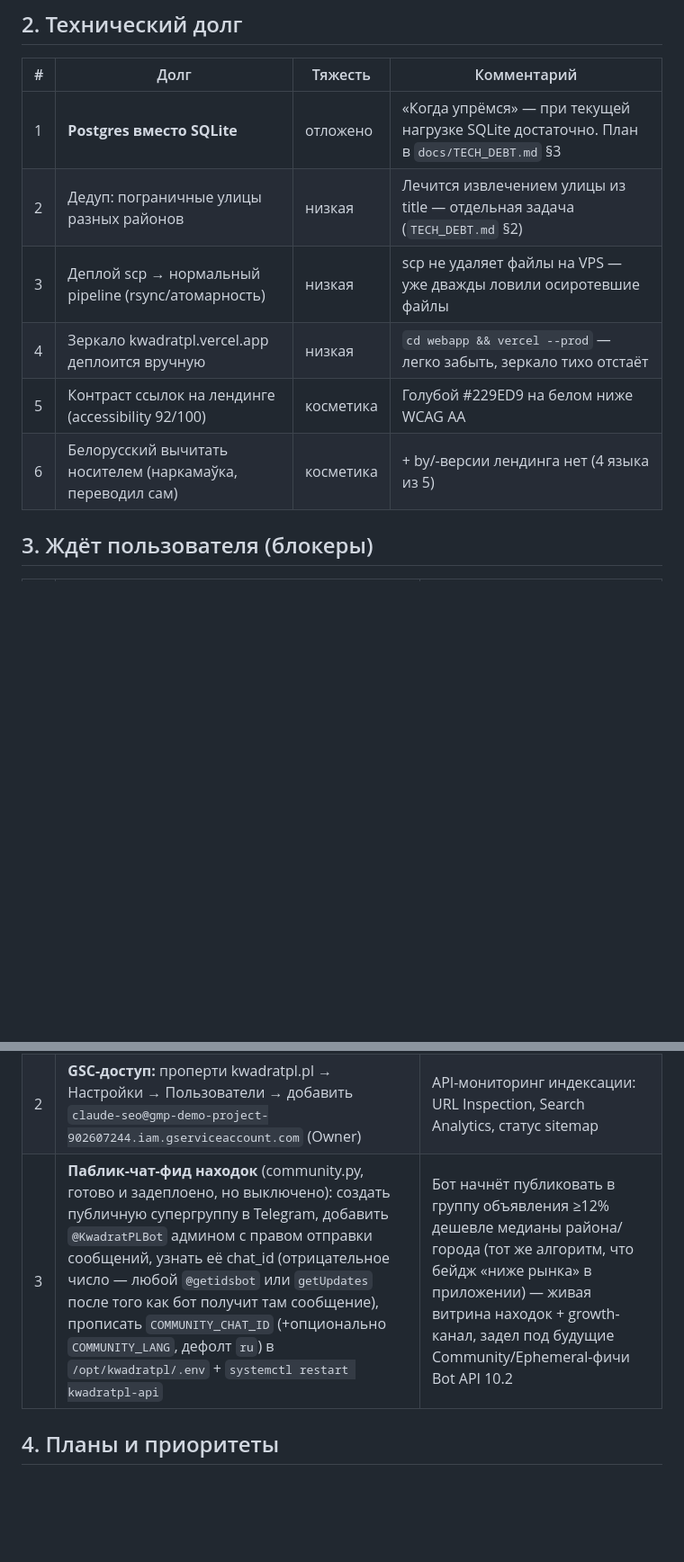
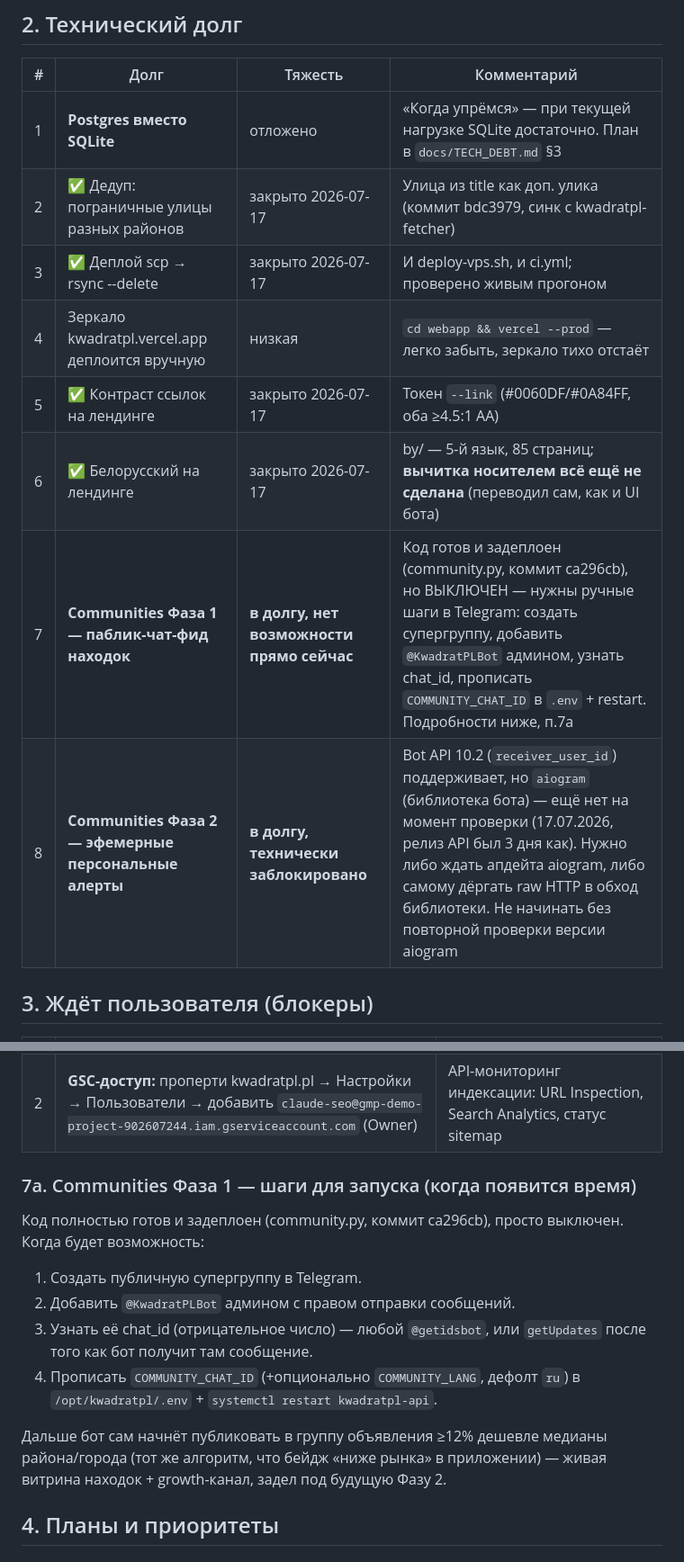
Before and after one commit to ipostatos/KwadratPL, a Markdown page: docs/PROJECT_STATUS.md, 2 parts joined by grey strips. Shown at 90% size. Drawn GitHub-style; blank space fills up the shorter version.

Commit message:
docs: перенести Communities-фазы в техдолг — нет возможности заняться сейчас
Фаза 1 (паблик-фид, готово и задеплоено) и Фаза 2 (эфемерные алерты,
заблокировано aiogram) были в «ждёт пользователя» с рамкой активного
блокера — по факту это бэклог без текущего дедлайна. Заодно актуализована
остальная таблица техдолга: контраст/rsync/дедуп/белорусский закрыты
в течение этой же сессии, отмечены ✅ с датой вместо статуса «низкая».

```diff
--- a/docs/PROJECT_STATUS.md
+++ b/docs/PROJECT_STATUS.md
@@ -73,11 +73,13 @@
 | # | Долг | Тяжесть | Комментарий |
 |---|---|---|---|
 | 1 | **Postgres вместо SQLite** | отложено | «Когда упрёмся» — при текущей нагрузке SQLite достаточно. План в `docs/TECH_DEBT.md` §3 |
-| 2 | Дедуп: пограничные улицы разных районов | низкая | Лечится извлечением улицы из title — отдельная задача (`TECH_DEBT.md` §2) |
-| 3 | Деплой scp → нормальный pipeline (rsync/атомарность) | низкая | scp не удаляет файлы на VPS — уже дважды ловили осиротевшие файлы |
+| 2 | ✅ Дедуп: пограничные улицы разных районов | закрыто 2026-07-17 | Улица из title как доп. улика (коммит bdc3979, синк с kwadratpl-fetcher) |
+| 3 | ✅ Деплой scp → rsync --delete | закрыто 2026-07-17 | И deploy-vps.sh, и ci.yml; проверено живым прогоном |
 | 4 | Зеркало kwadratpl.vercel.app деплоится вручную | низкая | `cd webapp && vercel --prod` — легко забыть, зеркало тихо отстаёт |
-| 5 | Контраст ссылок на лендинге (accessibility 92/100) | косметика | Голубой #229ED9 на белом ниже WCAG AA |
-| 6 | Белорусский вычитать носителем (наркамаўка, переводил сам) | косметика | + by/-версии лендинга нет (4 языка из 5) |
+| 5 | ✅ Контраст ссылок на лендинге | закрыто 2026-07-17 | Токен `--link` (#0060DF/#0A84FF, оба ≥4.5:1 AA) |
+| 6 | ✅ Белорусский на лендинге | закрыто 2026-07-17 | by/ — 5-й язык, 85 страниц; **вычитка носителем всё ещё не сделана** (переводил сам, как и UI бота) |
+| 7 | **Communities Фаза 1 — паблик-чат-фид находок** | **в долгу, нет возможности прямо сейчас** | Код готов и задеплоен (community.py, коммит ca296cb), но ВЫКЛЮЧЕН — нужны ручные шаги в Telegram: создать супергруппу, добавить `@KwadratPLBot` админом, узнать chat_id, прописать `COMMUNITY_CHAT_ID` в `.env` + restart. Подробности ниже, п.7a |
+| 8 | **Communities Фаза 2 — эфемерные персональные алерты** | **в долгу, технически заблокировано** | Bot API 10.2 (`receiver_user_id`) поддерживает, но `aiogram` (библиотека бота) — ещё нет на момент проверки (17.07.2026, релиз API был 3 дня как). Нужно либо ждать апдейта aiogram, либо самому дёргать raw HTTP в обход библиотеки. Не начинать без повторной проверки версии aiogram |
 
 ## 3. Ждёт пользователя (блокеры)
 
@@ -85,7 +87,16 @@
 |---|---|---|
 | 1 | **GH_DISPATCH_TOKEN** — fine-grained PAT (Actions RW только на `kwadratpl-fetcher`) → в `/opt/kwadratpl/.env` + `systemctl restart kwadratpl-api` | Вотчдог свежести: авто-дёргание фетчера, конец 2-часовым паузам уведомлений. **Главный блокер продукта** |
 | 2 | **GSC-доступ:** проперти kwadratpl.pl → Настройки → Пользователи → добавить `claude-seo@gmp-demo-project-902607244.iam.gserviceaccount.com` (Owner) | API-мониторинг индексации: URL Inspection, Search Analytics, статус sitemap |
-| 3 | **Паблик-чат-фид находок** (community.py, готово и задеплоено, но выключено): создать публичную супергруппу в Telegram, добавить `@KwadratPLBot` админом с правом отправки сообщений, узнать её chat_id (отрицательное число — любой `@getidsbot` или `getUpdates` после того как бот получит там сообщение), прописать `COMMUNITY_CHAT_ID` (+опционально `COMMUNITY_LANG`, дефолт `ru`) в `/opt/kwadratpl/.env` + `systemctl restart kwadratpl-api` | Бот начнёт публиковать в группу объявления ≥12% дешевле медианы района/города (тот же алгоритм, что бейдж «ниже рынка» в приложении) — живая витрина находок + growth-канал, задел под будущие Community/Ephemeral-фичи Bot API 10.2 |
+
+### 7a. Communities Фаза 1 — шаги для запуска (когда появится время)
+
+Код полностью готов и задеплоен (community.py, коммит ca296cb), просто выключен. Когда будет возможность:
+1. Создать публичную супергруппу в Telegram.
+2. Добавить `@KwadratPLBot` админом с правом отправки сообщений.
+3. Узнать её chat_id (отрицательное число) — любой `@getidsbot`, или `getUpdates` после того как бот получит там сообщение.
+4. Прописать `COMMUNITY_CHAT_ID` (+опционально `COMMUNITY_LANG`, дефолт `ru`) в `/opt/kwadratpl/.env` + `systemctl restart kwadratpl-api`.
+
+Дальше бот сам начнёт публиковать в группу объявления ≥12% дешевле медианы района/города (тот же алгоритм, что бейдж «ниже рынка» в приложении) — живая витрина находок + growth-канал, задел под будущую Фазу 2.
 
 ## 4. Планы и приоритеты
 
```
